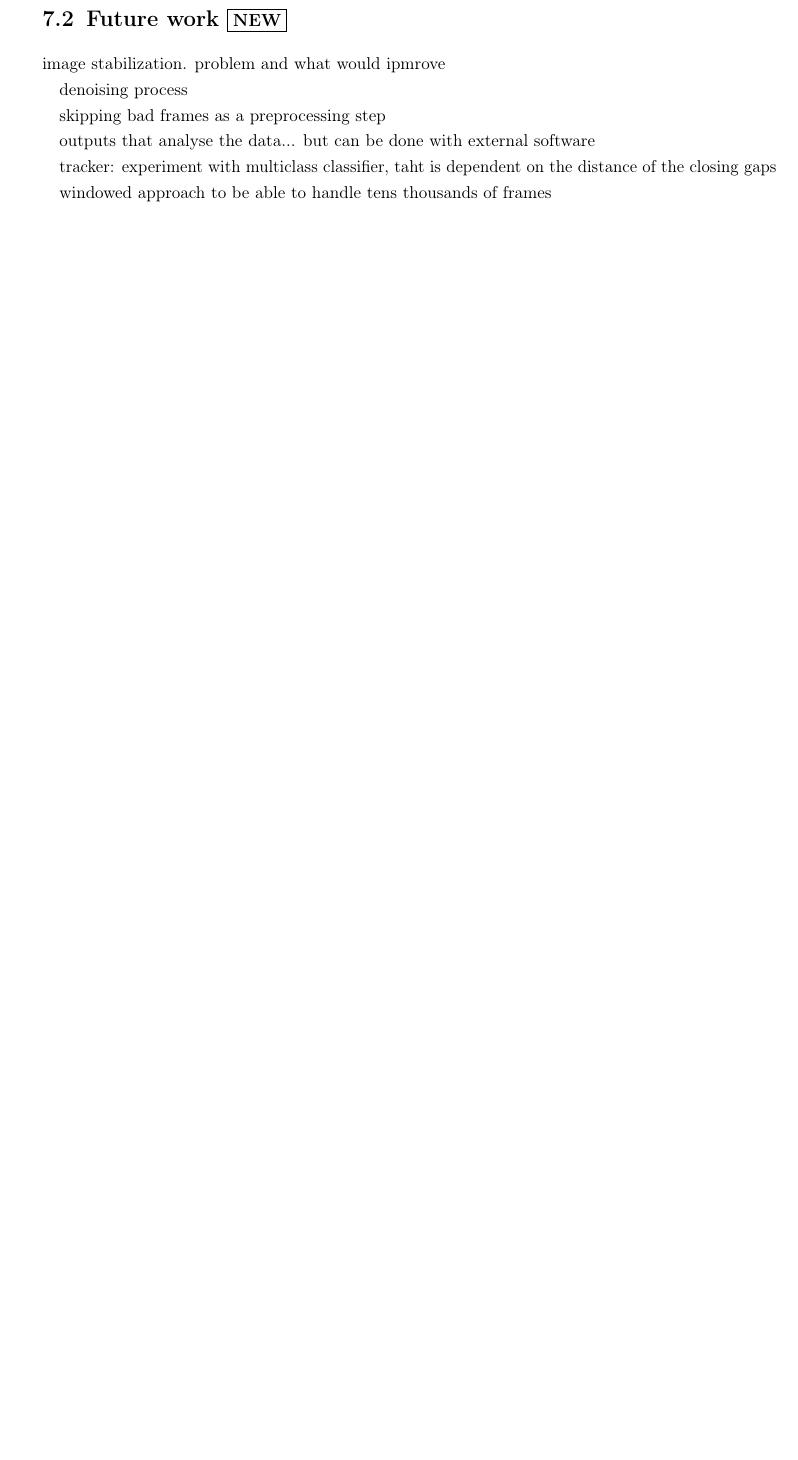
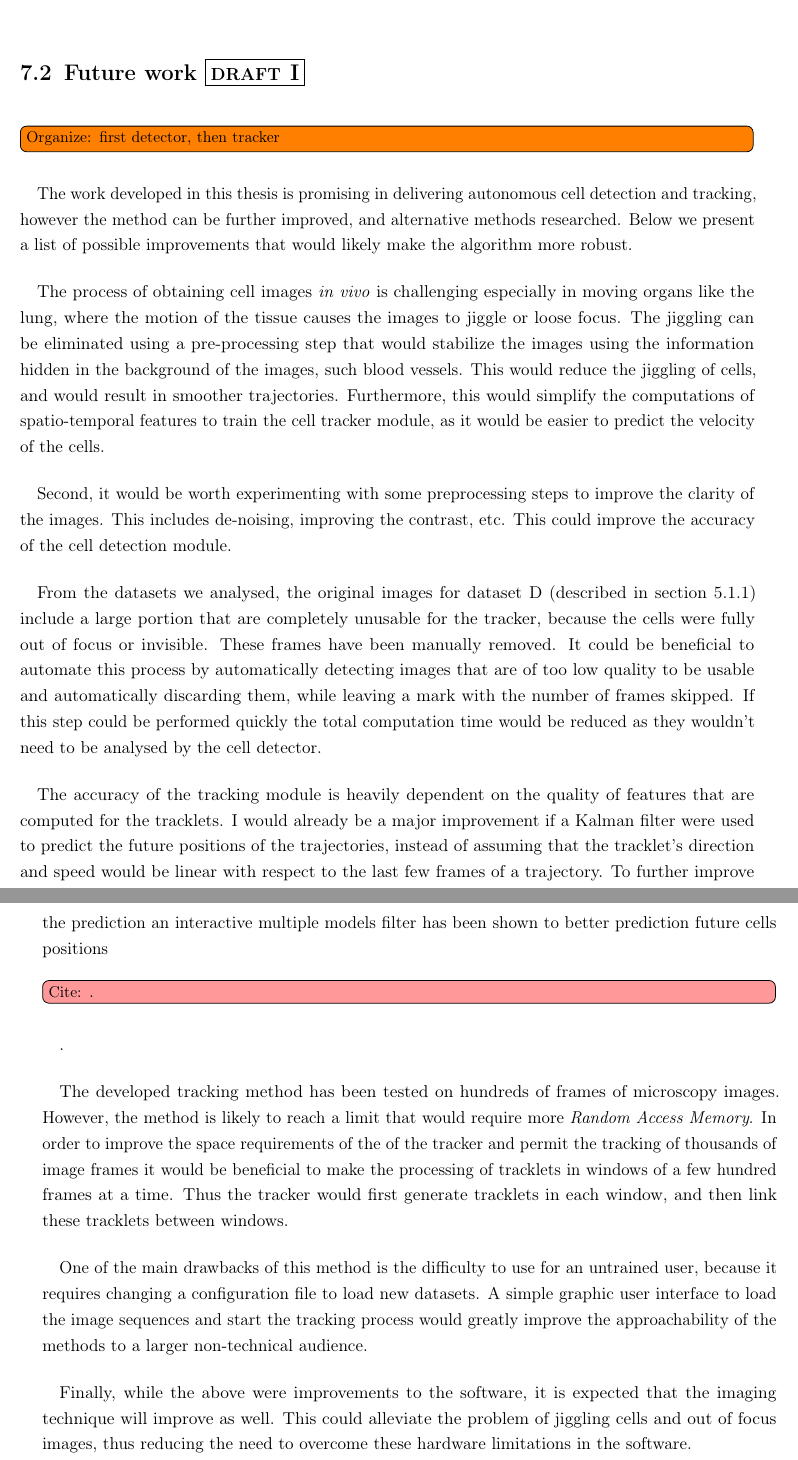
Before and after one commit to pedrokost/cell_tracking_msc_report, a LaTeX thesis (thesis/thesis.tex, which reads thesis/chapter_conclusion.tex): part of page 4 of 8 before the commit and two parts of pages 5 and 6 of 10 after it, the two joined at a grey line, cut so that both start at the same text, the shorter picture padded with empty space. The pictures show the PDF file thesis/thesis.pdf that the author committed with the source.

Commit message:
Conclusion and future work chapter draft I

```diff
--- a/thesis/chapter_conclusion.tex
+++ b/thesis/chapter_conclusion.tex
@@ -1,7 +1,9 @@
 
-\chapter{Conclusions and future work\status{new}}
+\chapter{Conclusions and future work\statusfirstdraft}
 \label{chap:conclusion}
 
-\section{Conclusion \statusnew}
+\todo{add something}
+
+\section{Conclusion \statusfirstdraft}
 \label{sec:conclusion_conclusion}
 
@@ -22 +25,2 @@
 
+\section{Future work \statusfirstdraft}
@@ -28,19 +27,19 @@
 \label{sec:conclusion_futurework}
 
-image stabilization. problem and what would ipmrove
+\todo{Organize: first detector, then tracker}
 
-denoising process
+The work developed in this thesis is promising in delivering autonomous cell detection and tracking, however the method can be further improved, and alternative methods researched. Below we present a list of possible improvements that would likely make the algorithm more robust.
 
-skipping bad frames as a preprocessing step
+The process of obtaining cell images \textit{in vivo} is challenging especially in moving organs like the lung, where the motion of the tissue causes the images to jiggle or loose focus. The jiggling can be eliminated using a pre-processing step that would stabilize the images using the information hidden in the background of the images, such blood vessels. This would reduce the jiggling of cells, and would result in smoother trajectories. Furthermore, this would simplify the computations of spatio-temporal features to train the cell tracker module, as it would be easier to predict the velocity of the cells.
 
-outputs that analyse the data... but can be done with external software
+Second, it would be worth experimenting with some preprocessing steps to improve the clarity of the images. This includes de-noising, improving the contrast, etc. This could improve the accuracy of the cell detection module.
 
-tracker: experiment with multiclass classifier, taht is dependent on the distance of the closing gaps
+From the datasets we analysed, the original images for dataset D (described in \cref{sec:datasetD}) include a large portion that are completely unusable for the tracker, because the cells were fully out of focus or invisible. These frames have been manually removed. It could be beneficial to automate this process by automatically detecting images that are of too low quality to be usable and automatically discarding them, while leaving a mark with the number of frames skipped. If this step could be performed quickly the total computation time would be reduced as they wouldn't need to be analysed by the cell detector.
 
-windowed approach to be able to handle tens thousands of frames
+The accuracy of the tracking module is heavily dependent on the quality of features that are computed for the tracklets. I would already be a major improvement if a Kalman filter were used to predict the future positions of the trajectories, instead of assuming that the tracklet's direction and speed would be linear with respect to the last few frames of a trajectory. To further improve the prediction an interactive multiple models filter has been shown to better prediction future cells positions \addref{}.
 
-- faster implementation
+The developed tracking method has been tested on hundreds of frames of microscopy images. However, the method is likely to reach a limit that would require more \textit{Random Access Memory}. In order to improve the space requirements of the of the tracker and permit the tracking of thousands of image frames it would be beneficial to make the processing of tracklets in windows of a few hundred frames at a time. Thus the tracker would first generate tracklets in each window, and then link these tracklets between windows.
 
-- better define the initialization, termination and FP probabilities, to elimintate the need of parameters that can be adjusted.
+One of the main drawbacks of this method is the difficulty to use for an untrained user, because it requires changing a configuration file to load new datasets. A simple graphic user interface to load the image sequences and start the tracking process would greatly improve the approachability of the methods to a larger non-technical audience.
 
-- a gui for the tracker
+Finally, while the above were improvements to the software, it is expected that the imaging technique will improve as well. This could alleviate the problem of jiggling cells and out of focus images, thus reducing the need to overcome these hardware limitations in the software.
```
Also changed, not shown: thesis/chapter_data.tex (+2 -0 lines), thesis/icldt.cls (+1 -1 lines), thesis/preamble.tex (+3 -1 lines), thesis/thesis.pdf, thesis/chapter_conclusion.tex (20 more changed lines), 8 other files.
